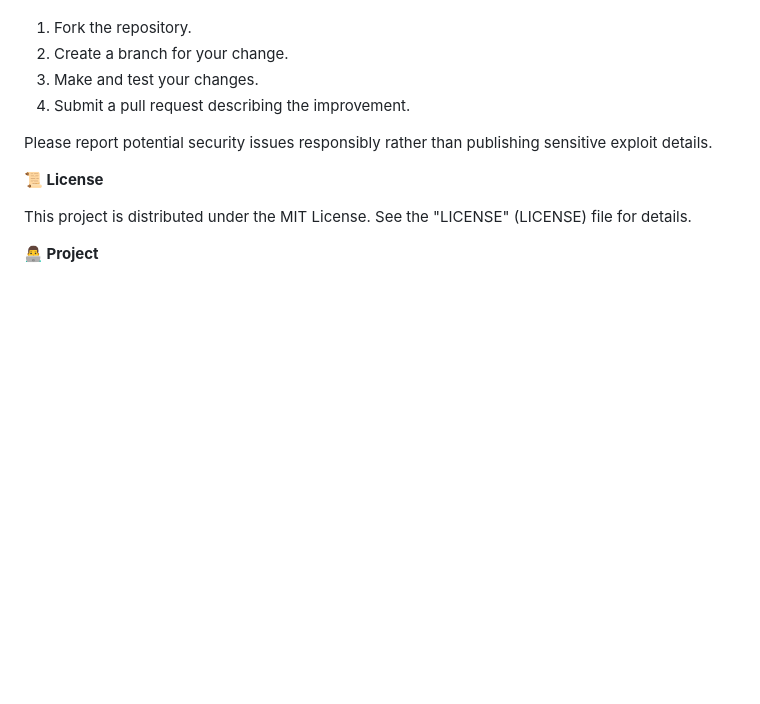
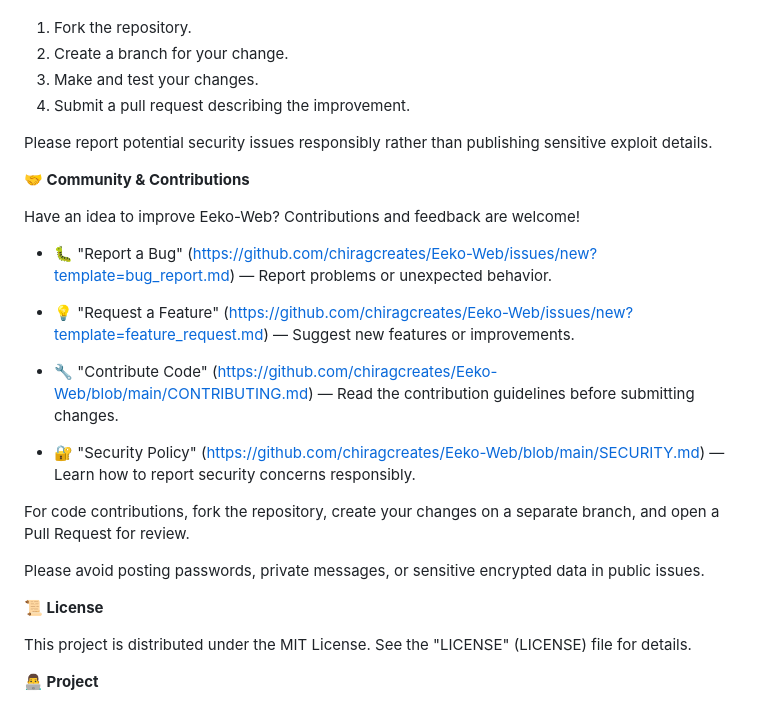
Before and after one commit to chiragcreates/Eeko-Web, a Markdown page: README.md, the part around the change. Drawn GitHub-style; blank space fills up the shorter version.

Commit message:
Add community and contribution links to README

```diff
--- a/README.md
+++ b/README.md
@@ -78,6 +78,22 @@ Contributions, bug reports, and suggestions are welcome.
 
 Please report potential security issues responsibly rather than publishing sensitive exploit details.
 
+__🤝 Community & Contributions__
+
+Have an idea to improve Eeko-Web? Contributions and feedback are welcome!
+
+- 🐛 "Report a Bug" (https://github.com/chiragcreates/Eeko-Web/issues/new?template=bug_report.md) — Report problems or unexpected behavior.
+
+- 💡 "Request a Feature" (https://github.com/chiragcreates/Eeko-Web/issues/new?template=feature_request.md) — Suggest new features or improvements.
+
+- 🔧 "Contribute Code" (https://github.com/chiragcreates/Eeko-Web/blob/main/CONTRIBUTING.md) — Read the contribution guidelines before submitting changes.
+
+- 🔐 "Security Policy" (https://github.com/chiragcreates/Eeko-Web/blob/main/SECURITY.md) — Learn how to report security concerns responsibly.
+
+For code contributions, fork the repository, create your changes on a separate branch, and open a Pull Request for review.
+
+Please avoid posting passwords, private messages, or sensitive encrypted data in public issues.
+
 **📜 License**
 
 This project is distributed under the MIT License. See the "LICENSE" (LICENSE) file for details.
```
